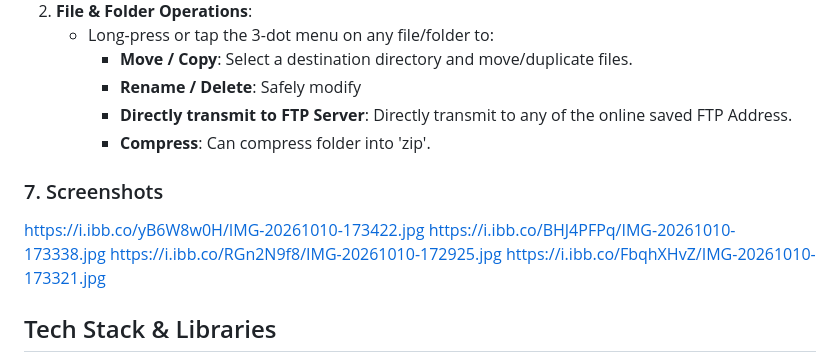
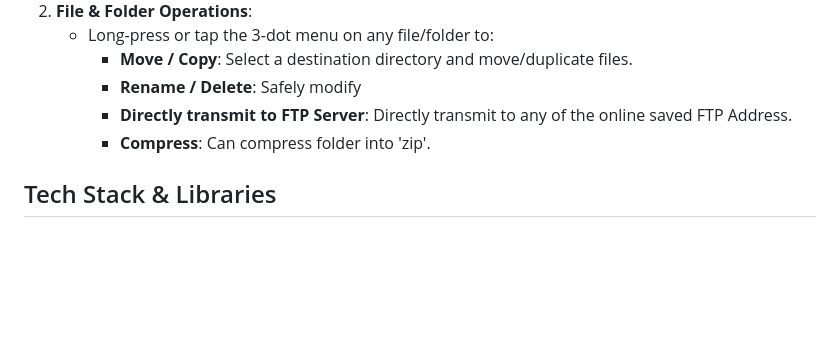
Before and after one commit to aynabyayush/ftp-app, a Markdown page: README.md, the part around the change. Rendered like a GitHub page; blank space fills up the shorter version.

```diff
--- a/README.md
+++ b/README.md
@@ -147,13 +147,6 @@ Automate background synchronization between local device folders and remote FTP
      * **Directly transmit to FTP Server**: Directly transmit to any of the online saved FTP Address.
      * **Compress**: Can compress folder into 'zip'.
 
-### 7. Screenshots
-
-https://i.ibb.co/yB6W8w0H/IMG-20261010-173422.jpg
-https://i.ibb.co/BHJ4PFPq/IMG-20261010-173338.jpg
-https://i.ibb.co/RGn2N9f8/IMG-20261010-172925.jpg
-https://i.ibb.co/FbqhXHvZ/IMG-20261010-173321.jpg
-
 ## Tech Stack & Libraries
 
 * **Language**: Kotlin
```
